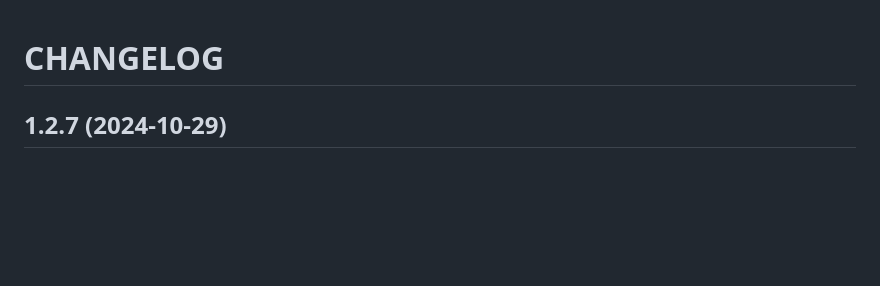
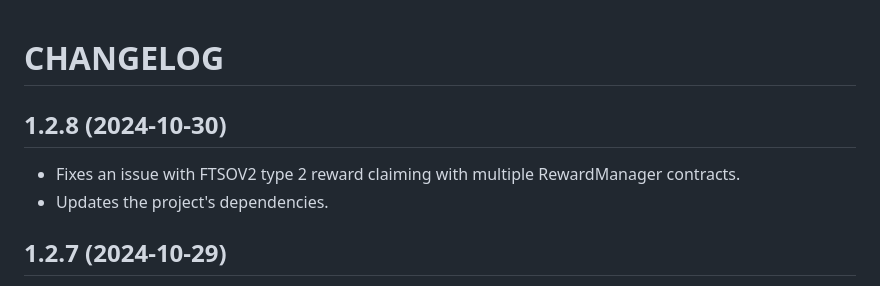
Before and after one commit to linuxforphp/wwwftsocan, a Markdown page: CHANGELOG.md, the part around the change. Drawn GitHub-style; blank space fills up the shorter version.

Commit message:
2024-10-30 JTC: Updates the CHANGELOG.

```diff
--- a/CHANGELOG.md
+++ b/CHANGELOG.md
@@ -1,4 +1,9 @@
 # CHANGELOG
+
+## 1.2.8 (2024-10-30)
+
+- Fixes an issue with FTSOV2 type 2 reward claiming with multiple RewardManager contracts.
+- Updates the project's dependencies.
 
 ## 1.2.7 (2024-10-29)
 
```
